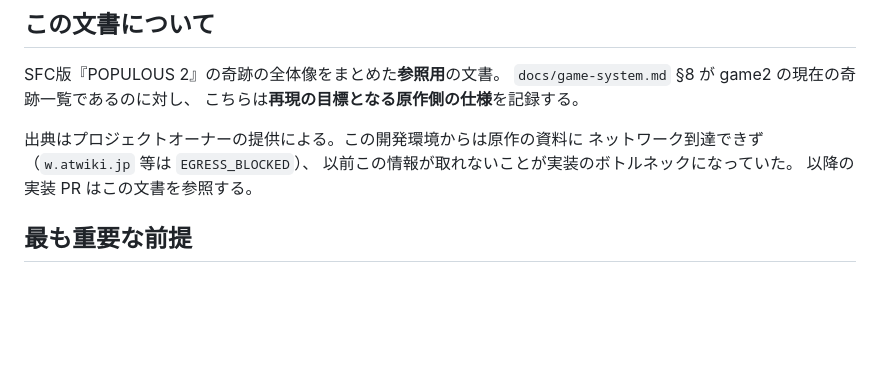
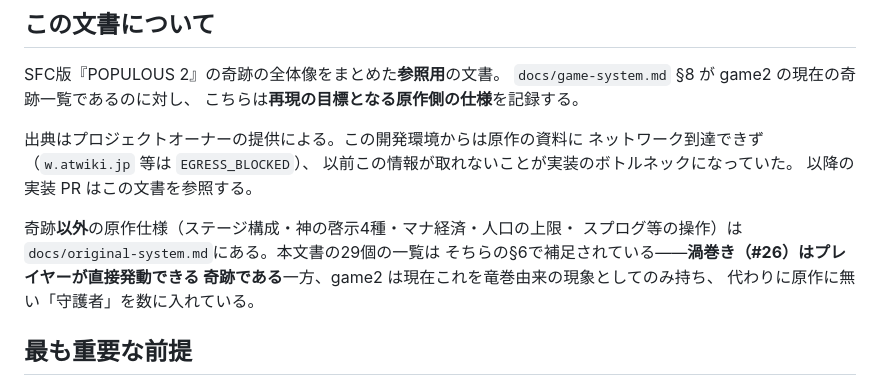
Before and after one commit to cyber-tribe/game2, a Markdown page: docs/original-miracles.md, the part around the change. GitHub-like rendering; blank space fills up the shorter version.

```diff
--- a/docs/original-miracles.md
+++ b/docs/original-miracles.md
@@ -10,6 +10,12 @@ SFC版『POPULOUS 2』の奇跡の全体像をまとめた**参照用**の文書
 ネットワーク到達できず（`w.atwiki.jp` 等は `EGRESS_BLOCKED`）、
 以前この情報が取れないことが実装のボトルネックになっていた。
 以降の実装 PR はこの文書を参照する。
+
+奇跡**以外**の原作仕様（ステージ構成・神の啓示4種・マナ経済・人口の上限・
+スプログ等の操作）は`docs/original-system.md`にある。本文書の29個の一覧は
+そちらの§6で補足されている——**渦巻き（#26）はプレイヤーが直接発動できる
+奇跡である**一方、game2 は現在これを竜巻由来の現象としてのみ持ち、
+代わりに原作に無い「守護者」を数に入れている。
 
 ## 最も重要な前提
 
```
Also changed, not shown: docs/original-system.md (added, +86 -0 lines), plan/0117-original-gap-analysis.md (added, +139 -0 lines).
